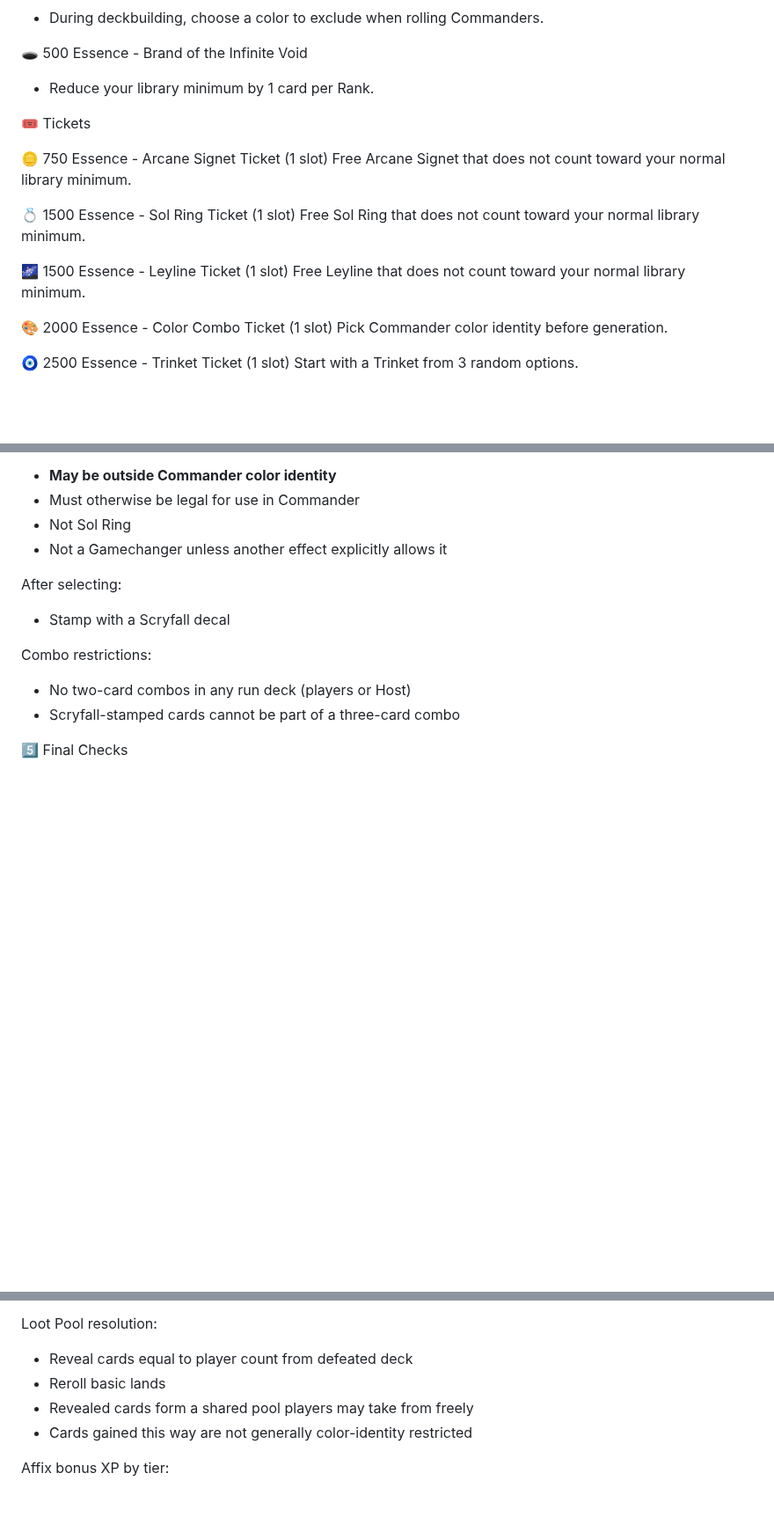
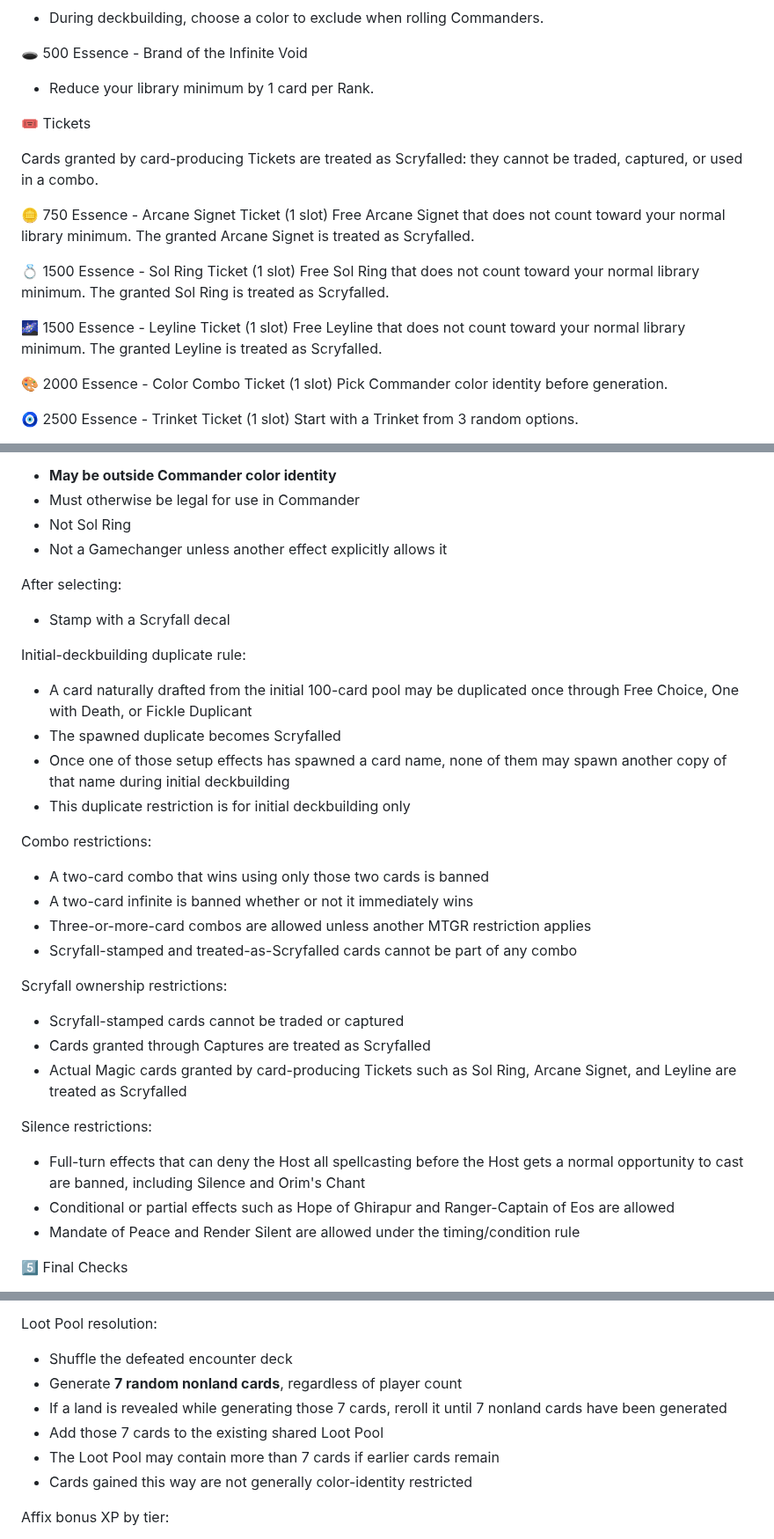
Before and after one commit to zkzeroxvirus/MTGR-Rules, a Markdown page: DISCORD-POSTS-V1.0.md, 3 parts joined by grey strips. Shown at 88% size. GitHub-like rendering; blank space fills up the shorter version.

Commit message:
Sync Discord rules summaries

```diff
--- a/DISCORD-POSTS-V1.0.md
+++ b/DISCORD-POSTS-V1.0.md
@@ -107,14 +109,16 @@ Brand cost = base cost x current rank.
 
 :tickets: Tickets
 
+Cards granted by card-producing Tickets are treated as Scryfalled: they cannot be traded, captured, or used in a combo.
+
 :coin: 750 Essence - Arcane Signet Ticket (1 slot)
-Free Arcane Signet that does not count toward your normal library minimum.
+Free Arcane Signet that does not count toward your normal library minimum. The granted Arcane Signet is treated as Scryfalled.
 
 :ring: 1500 Essence - Sol Ring Ticket (1 slot)
-Free Sol Ring that does not count toward your normal library minimum.
+Free Sol Ring that does not count toward your normal library minimum. The granted Sol Ring is treated as Scryfalled.
 
 :milky_way: 1500 Essence - Leyline Ticket (1 slot)
-Free Leyline that does not count toward your normal library minimum.
+Free Leyline that does not count toward your normal library minimum. The granted Leyline is treated as Scryfalled.
 
 :art: 2000 Essence - Color Combo Ticket (1 slot)
 Pick Commander color identity before generation.
@@ -197,10 +201,31 @@ After selecting:
 
 - Stamp with a Scryfall decal
 
+Initial-deckbuilding duplicate rule:
+
+- A card naturally drafted from the initial 100-card pool may be duplicated once through Free Choice, One with Death, or Fickle Duplicant
+- The spawned duplicate becomes Scryfalled
+- Once one of those setup effects has spawned a card name, none of them may spawn another copy of that name during initial deckbuilding
+- This duplicate restriction is for initial deckbuilding only
+
 Combo restrictions:
 
-- No two-card combos in any run deck (players or Host)
-- Scryfall-stamped cards cannot be part of a three-card combo
+- A two-card combo that wins using only those two cards is banned
+- A two-card infinite is banned whether or not it immediately wins
+- Three-or-more-card combos are allowed unless another MTGR restriction applies
+- Scryfall-stamped and treated-as-Scryfalled cards cannot be part of any combo
+
+Scryfall ownership restrictions:
+
+- Scryfall-stamped cards cannot be traded or captured
+- Cards granted through Captures are treated as Scryfalled
+- Actual Magic cards granted by card-producing Tickets such as Sol Ring, Arcane Signet, and Leyline are treated as Scryfalled
+
+Silence restrictions:
+
+- Full-turn effects that can deny the Host all spellcasting before the Host gets a normal opportunity to cast are banned, including Silence and Orim's Chant
+- Conditional or partial effects such as Hope of Ghirapur and Ranger-Captain of Eos are allowed
+- Mandate of Peace and Render Silent are allowed under the timing/condition rule
 
 :five: Final Checks
 
@@ -298,9 +323,11 @@ Cashout resolution:
 
 Loot Pool resolution:
 
-- Reveal cards equal to player count from defeated deck
-- Reroll basic lands
-- Revealed cards form a shared pool players may take from freely
+- Shuffle the defeated encounter deck
+- Generate **7 random nonland cards**, regardless of player count
+- If a land is revealed while generating those 7 cards, reroll it until 7 nonland cards have been generated
+- Add those 7 cards to the existing shared Loot Pool
+- The Loot Pool may contain more than 7 cards if earlier cards remain
 - Cards gained this way are not generally color-identity restricted
 
 Affix bonus XP by tier:
```
Also changed, not shown: other parts of DISCORD-POSTS-V1.0.md (+13 -3 lines).
